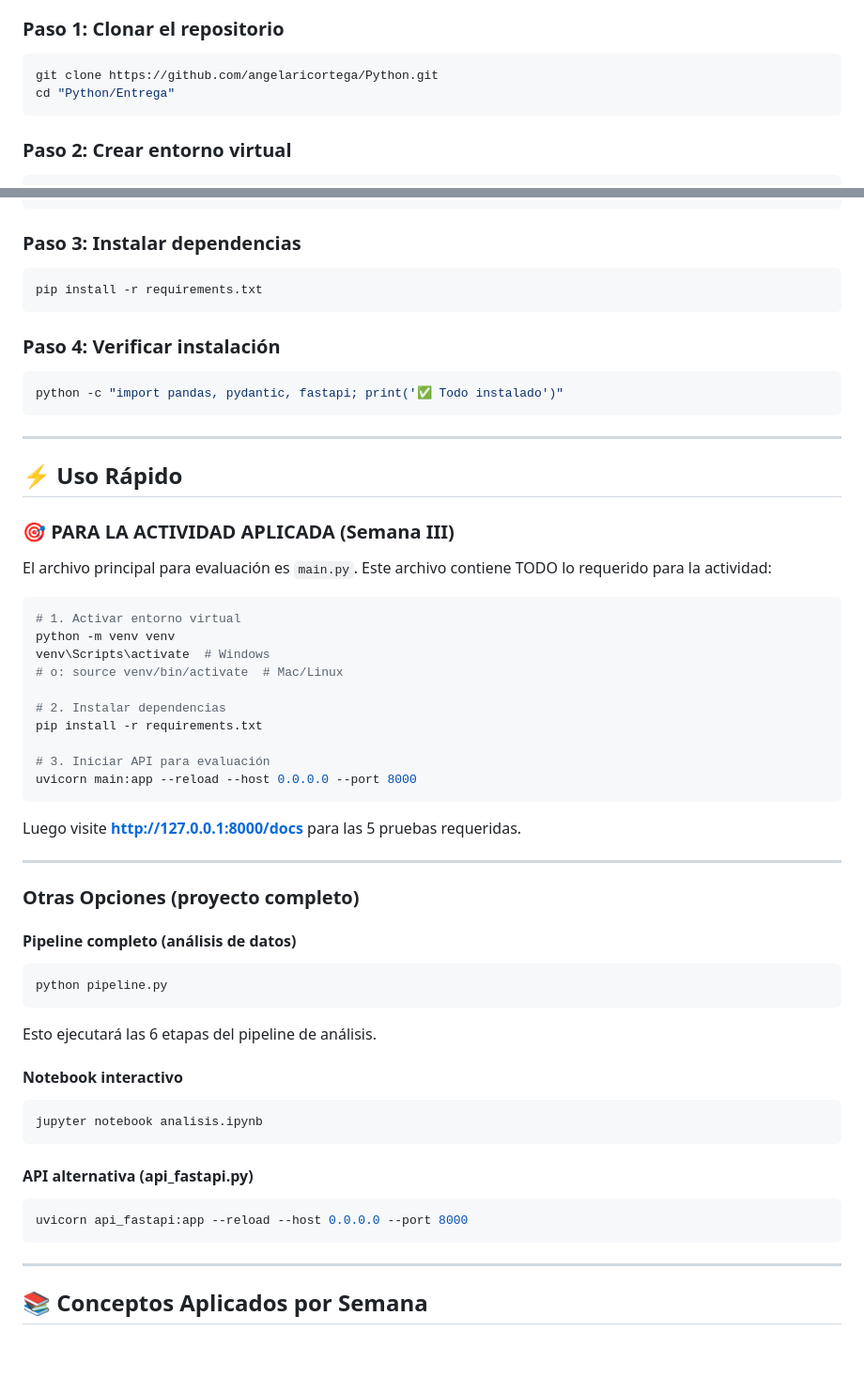
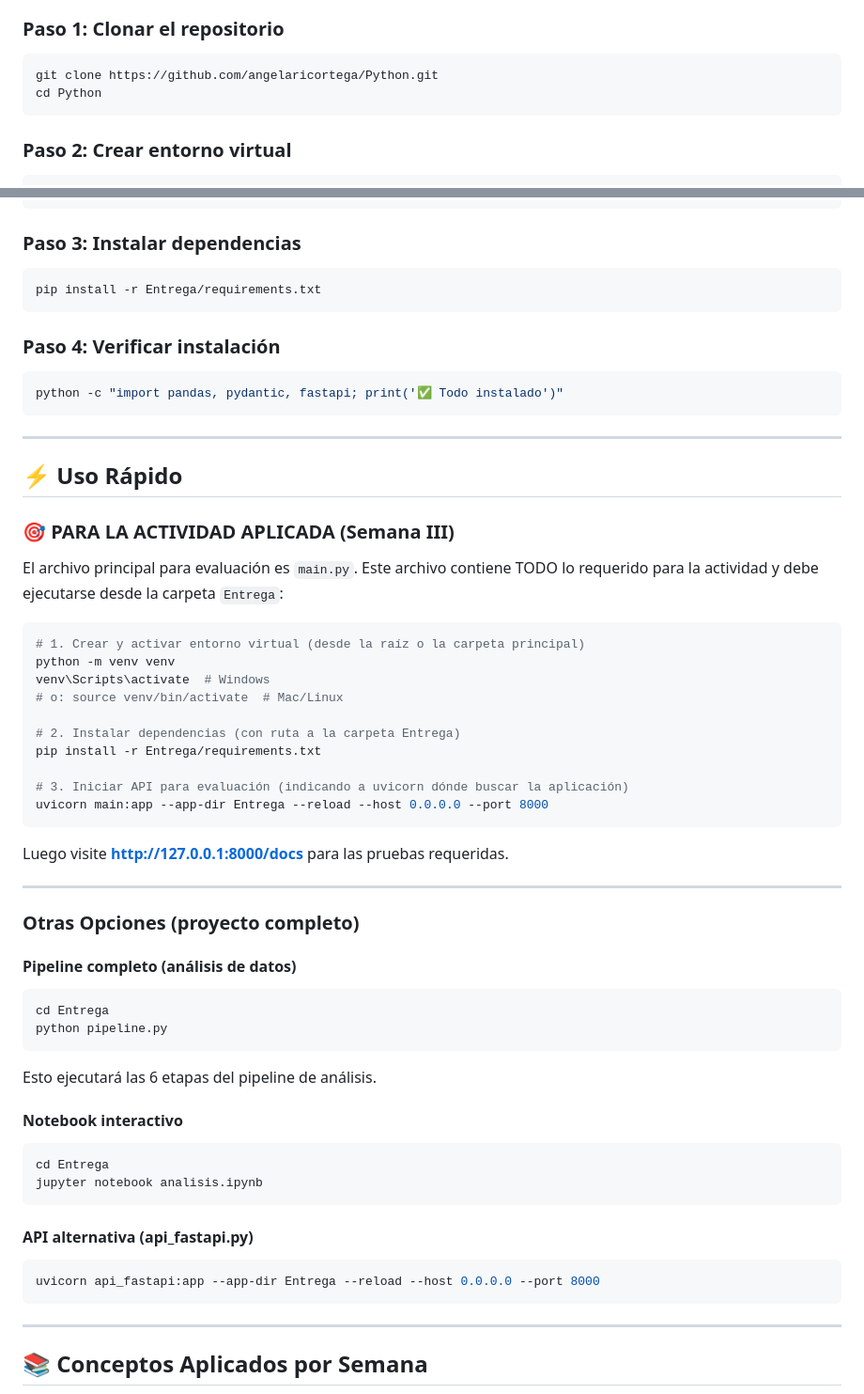
Before and after one commit to angelaricortega/Python, a Markdown page: Entrega/README.md, 2 parts joined by grey strips. Shown at 94% size. Rendered like a GitHub page; blank space fills up the shorter version.

Commit message:
docs(readme): corregir rutas de ejecución para contexto en raíz
Se actualizaron las instrucciones asumiendo que el usuario ejecuta los comandos desde la raíz del proyecto (Python). Se añadieron prefijos 'Entrega/' a las rutas y se agregó la bandera '--app-dir Entrega' a los comandos de uvicorn.

````diff
--- a/Entrega/README.md
+++ b/Entrega/README.md
@@ -76,7 +76,7 @@ Entrega/
 
 ```bash
 git clone https://github.com/angelaricortega/Python.git
-cd "Python/Entrega"
+cd Python
 ```
 
 ### Paso 2: Crear entorno virtual
@@ -96,7 +96,7 @@ source venv/bin/activate
 ### Paso 3: Instalar dependencias
 
 ```bash
-pip install -r requirements.txt
+pip install -r Entrega/requirements.txt
 ```
 
 ### Paso 4: Verificar instalación
@@ -111,22 +111,22 @@ python -c "import pandas, pydantic, fastapi; print('✅ Todo instalado')"
 
 ### 🎯 PARA LA ACTIVIDAD APLICADA (Semana III)
 
-El archivo principal para evaluación es `main.py`. Este archivo contiene TODO lo requerido para la actividad:
+El archivo principal para evaluación es `main.py`. Este archivo contiene TODO lo requerido para la actividad y debe ejecutarse desde la carpeta `Entrega`:
 
 ```bash
-# 1. Activar entorno virtual
+# 1. Crear y activar entorno virtual (desde la raíz o la carpeta principal)
 python -m venv venv
 venv\Scripts\activate  # Windows
 # o: source venv/bin/activate  # Mac/Linux
 
-# 2. Instalar dependencias
-pip install -r requirements.txt
+# 2. Instalar dependencias (con ruta a la carpeta Entrega)
+pip install -r Entrega/requirements.txt
 
-# 3. Iniciar API para evaluación
-uvicorn main:app --reload --host 0.0.0.0 --port 8000
+# 3. Iniciar API para evaluación (indicando a uvicorn dónde buscar la aplicación)
+uvicorn main:app --app-dir Entrega --reload --host 0.0.0.0 --port 8000
 ```
 
-Luego visite **http://127.0.0.1:8000/docs** para las 5 pruebas requeridas.
+Luego visite **http://127.0.0.1:8000/docs** para las pruebas requeridas.
 
 ---
 
@@ -135,6 +135,7 @@ Luego visite **http://127.0.0.1:8000/docs** para las 5 pruebas requeridas.
 #### Pipeline completo (análisis de datos)
 
 ```bash
+cd Entrega
 python pipeline.py
 ```
 
@@ -143,13 +144,14 @@ Esto ejecutará las 6 etapas del pipeline de análisis.
 #### Notebook interactivo
 
 ```bash
+cd Entrega
 jupyter notebook analisis.ipynb
 ```
 
 #### API alternativa (api_fastapi.py)
 
 ```bash
-uvicorn api_fastapi:app --reload --host 0.0.0.0 --port 8000
+uvicorn api_fastapi:app --app-dir Entrega --reload --host 0.0.0.0 --port 8000
 ```
 
 ---
````
